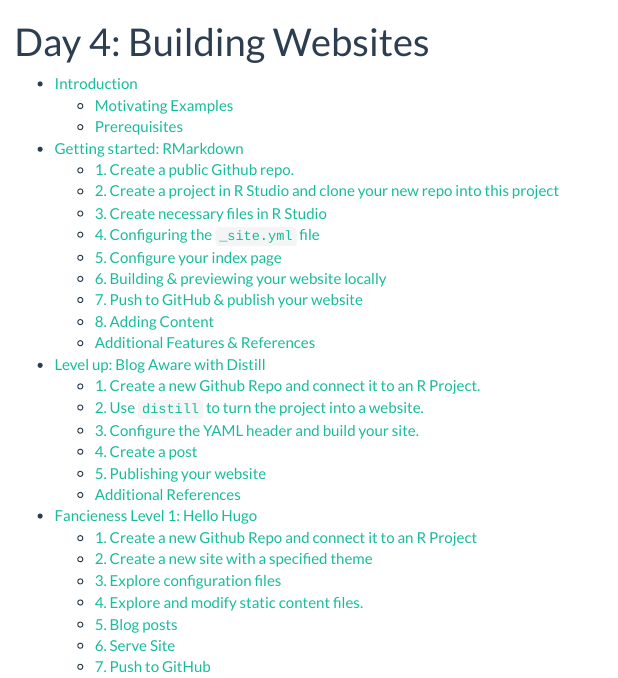
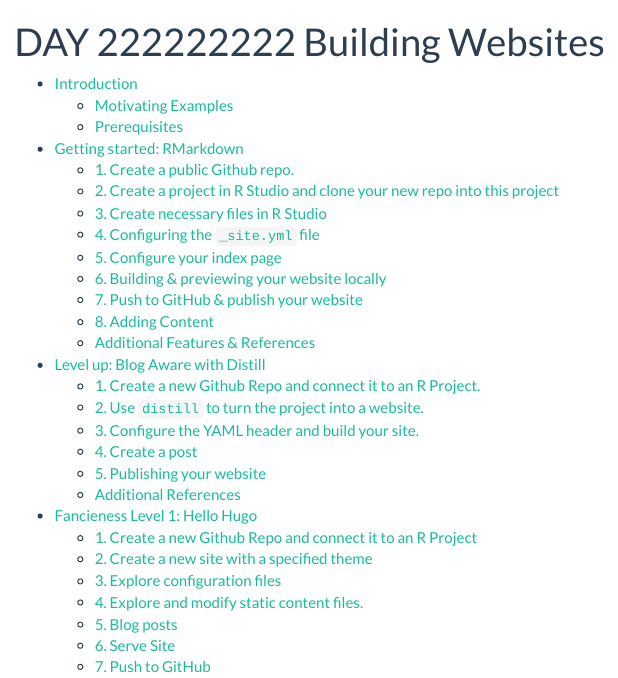
Before and after one commit to ehamouda/2022-web, an R Markdown document (website.rmd): the page in a window 1100 px wide, from its top. Rendered offline with R 4.5, knitr and Pandoc, with nearby package versions.

Commit message:
test change

```diff
--- a/website.rmd
+++ b/website.rmd
@@ -1,5 +1,5 @@
 ---
-title: "Day 4: Building Websites"
+title: "DAY 222222222 Building Websites"
 output:
   html_document:
     toc: yes
```
